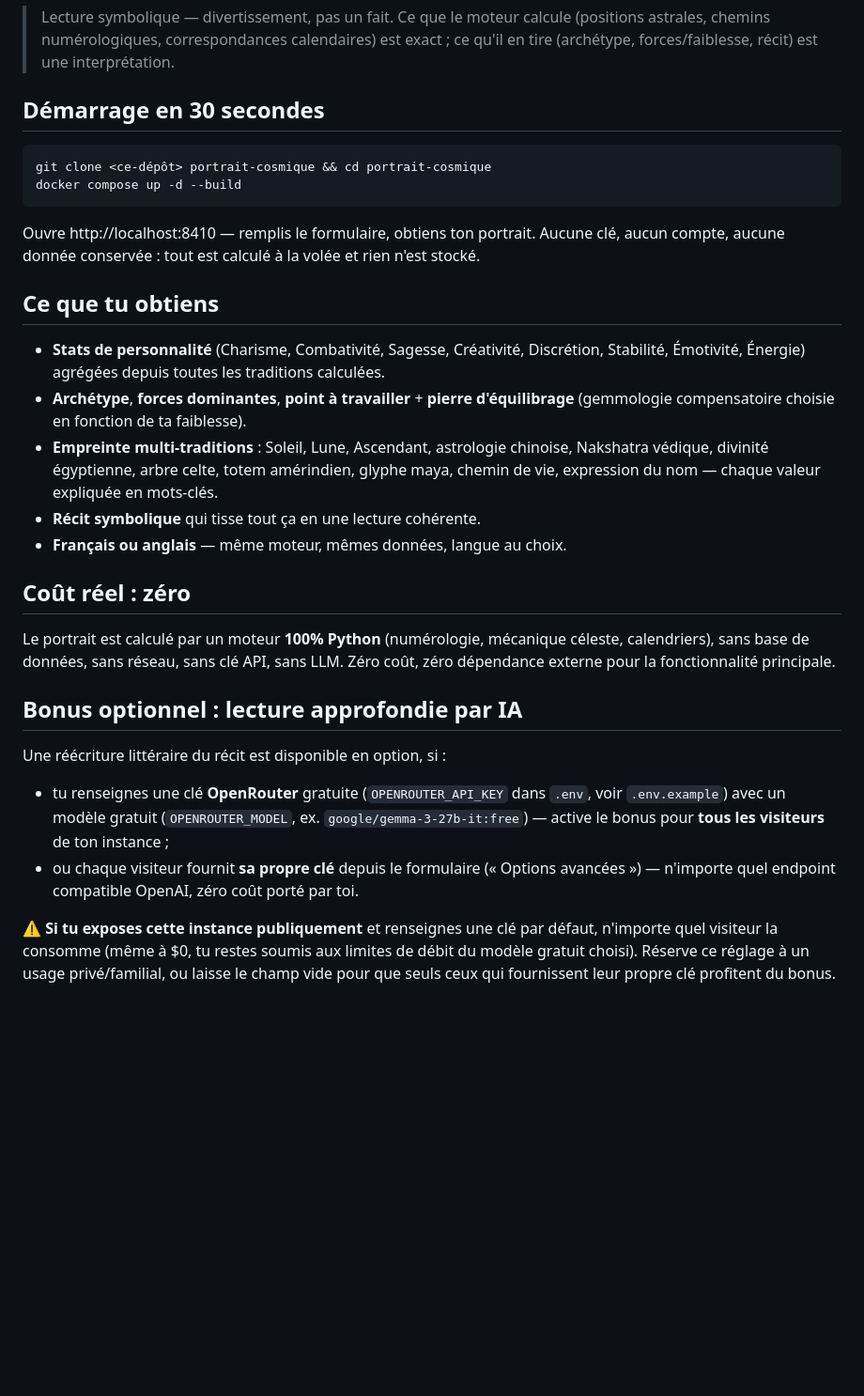
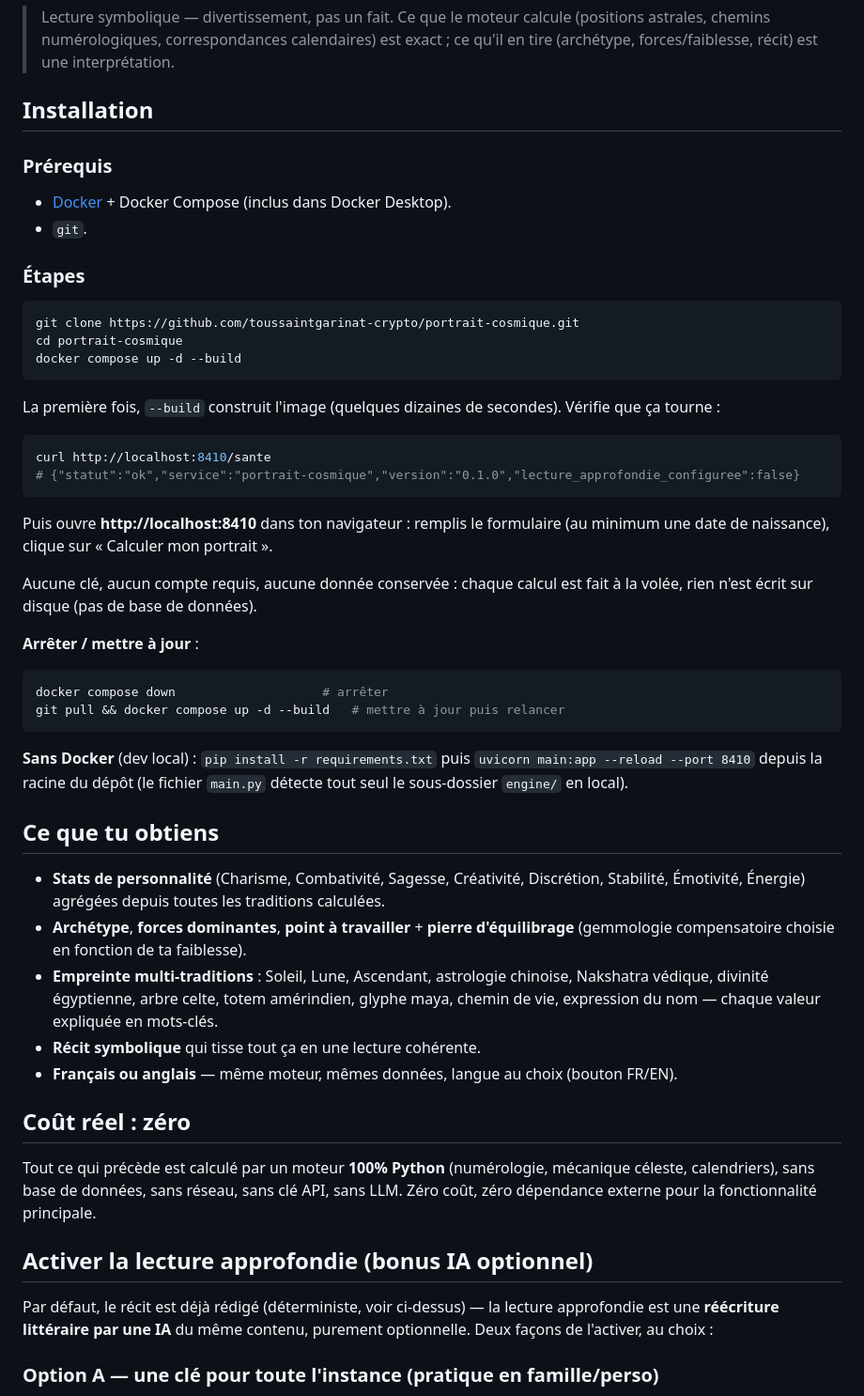
Before and after one commit to toussaintgarinat-crypto/portrait-cosmique, a Markdown page: README.md, the part around one of its changes. Shown at 94% size. GitHub-like rendering; blank space fills up the shorter version.

````diff
--- a/README.md
+++ b/README.md
@@ -11,15 +11,45 @@ auto-hébergeable.
 > astrales, chemins numérologiques, correspondances calendaires) est exact ; ce qu'il en
 > tire (archétype, forces/faiblesse, récit) est une interprétation.
 
-## Démarrage en 30 secondes
+## Installation
+
+### Prérequis
+
+- [Docker](https://docs.docker.com/get-docker/) + Docker Compose (inclus dans Docker Desktop).
+- `git`.
+
+### Étapes
 
 ```bash
-git clone <ce-dépôt> portrait-cosmique && cd portrait-cosmique
+git clone https://github.com/toussaintgarinat-crypto/portrait-cosmique.git
+cd portrait-cosmique
 docker compose up -d --build
 ```
 
-Ouvre http://localhost:8410 — remplis le formulaire, obtiens ton portrait. Aucune clé,
-aucun compte, aucune donnée conservée : tout est calculé à la volée et rien n'est stocké.
+La première fois, `--build` construit l'image (quelques dizaines de secondes). Vérifie que
+ça tourne :
+
+```bash
+curl http://localhost:8410/sante
+# {"statut":"ok","service":"portrait-cosmique","version":"0.1.0","lecture_approfondie_configuree":false}
+```
+
+Puis ouvre **http://localhost:8410** dans ton navigateur : remplis le formulaire (au
+minimum une date de naissance), clique sur « Calculer mon portrait ».
+
+Aucune clé, aucun compte requis, aucune donnée conservée : chaque calcul est fait à la
+volée, rien n'est écrit sur disque (pas de base de données).
+
+**Arrêter / mettre à jour** :
+
+```bash
+docker compose down                    # arrêter
+git pull && docker compose up -d --build   # mettre à jour puis relancer
+```
+
+**Sans Docker** (dev local) : `pip install -r requirements.txt` puis
+`uvicorn main:app --reload --port 8410` depuis la racine du dépôt (le fichier `main.py`
+détecte tout seul le sous-dossier `engine/` en local).
 
 ## Ce que tu obtiens
 
@@ -31,25 +61,19 @@ aucun compte, aucune donnée conservée : tout est calculé à la volée et rien
   védique, divinité égyptienne, arbre celte, totem amérindien, glyphe maya, chemin de vie,
   expression du nom — chaque valeur expliquée en mots-clés.
 - **Récit symbolique** qui tisse tout ça en une lecture cohérente.
-- **Français ou anglais** — même moteur, mêmes données, langue au choix.
+- **Français ou anglais** — même moteur, mêmes données, langue au choix (bouton FR/EN).
 
 ## Coût réel : zéro
 
-Le portrait est calculé par un moteur **100% Python** (numérologie, mécanique céleste,
-calendriers), sans base de données, sans réseau, sans clé API, sans LLM. Zéro coût,
-zéro dépendance externe pour la fonctionnalité principale.
+Tout ce qui précède est calculé par un moteur **100% Python** (numérologie, mécanique
+céleste, calendriers), sans base de données, sans réseau, sans clé API, sans LLM. Zéro
+coût, zéro dépendance externe pour la fonctionnalité principale.
 
-## Bonus optionnel : lecture approfondie par IA
+## Activer la lecture approfondie (bonus IA optionnel)
 
-Une réécriture littéraire du récit est disponible en option, si :
-- tu renseignes une clé **OpenRouter** gratuite (`OPENROUTER_API_KEY` dans `.env`, voir
-  `.env.example`) avec un modèle gratuit (`OPENROUTER_MODEL`, ex. `google/gemma-3-27b-it:free`) —
-  active le bonus pour **tous les visiteurs** de ton instance ;
-- ou chaque visiteur fournit **sa propre clé** depuis le formulaire (« Options avancées »)
-  — n'importe quel endpoint compatible OpenAI, zéro coût porté par toi.
+Par défaut, le récit est déjà rédigé (déterministe, voir ci-dessus) — la lecture
+approfondie est une **réécriture littéraire par une IA** du même contenu, purement
+optionnelle. Deux façons de l'activer, au choix :
 
-⚠️ **Si tu exposes cette instance publiquement** et renseignes une clé par défaut,
-n'importe quel visiteur la consomme (même à $0, tu restes soumis aux limites de débit du
-modèle gratuit choisi). Réserve ce réglage à un usage privé/familial, ou laisse le champ
-vide pour que seuls ceux qui fournissent leur propre clé profitent du bonus.
+### Option A — une clé pour toute l'instance (pratique en famille/perso)
 
````
Also changed, not shown: other parts of README.md (+48 -2 lines), README.en.md (+89 -21 lines).
